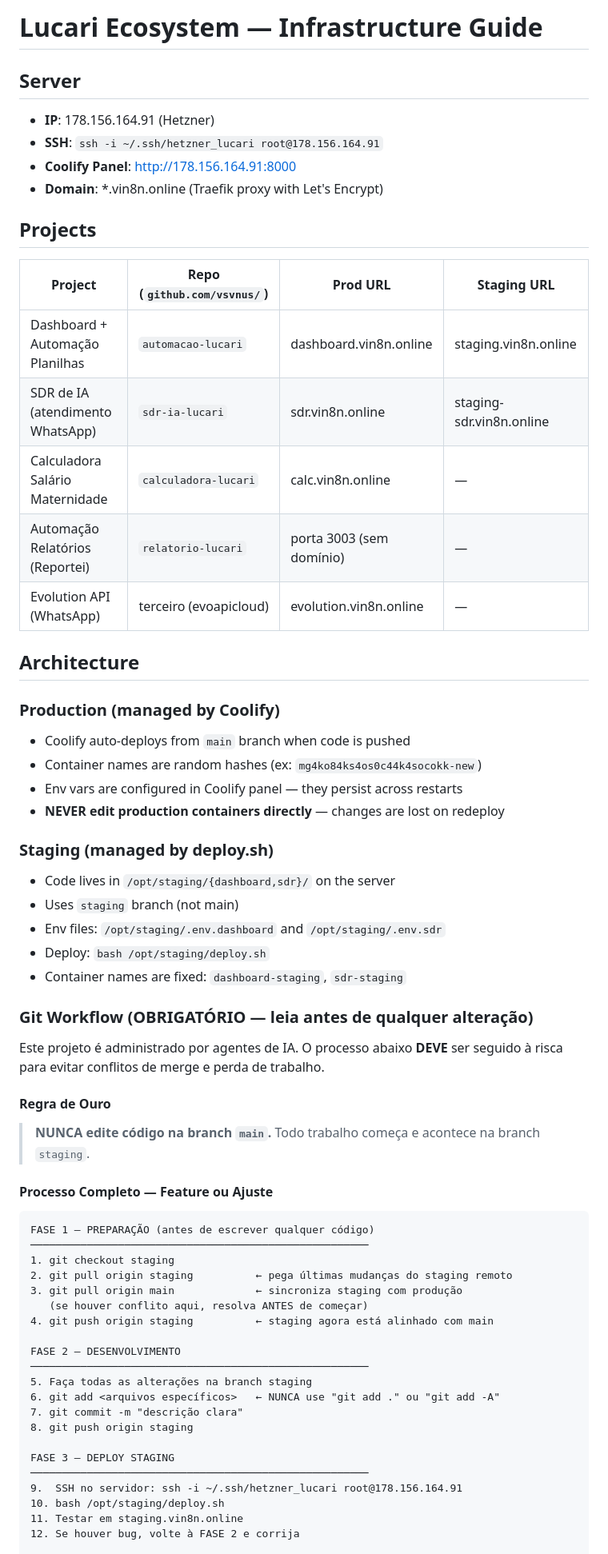
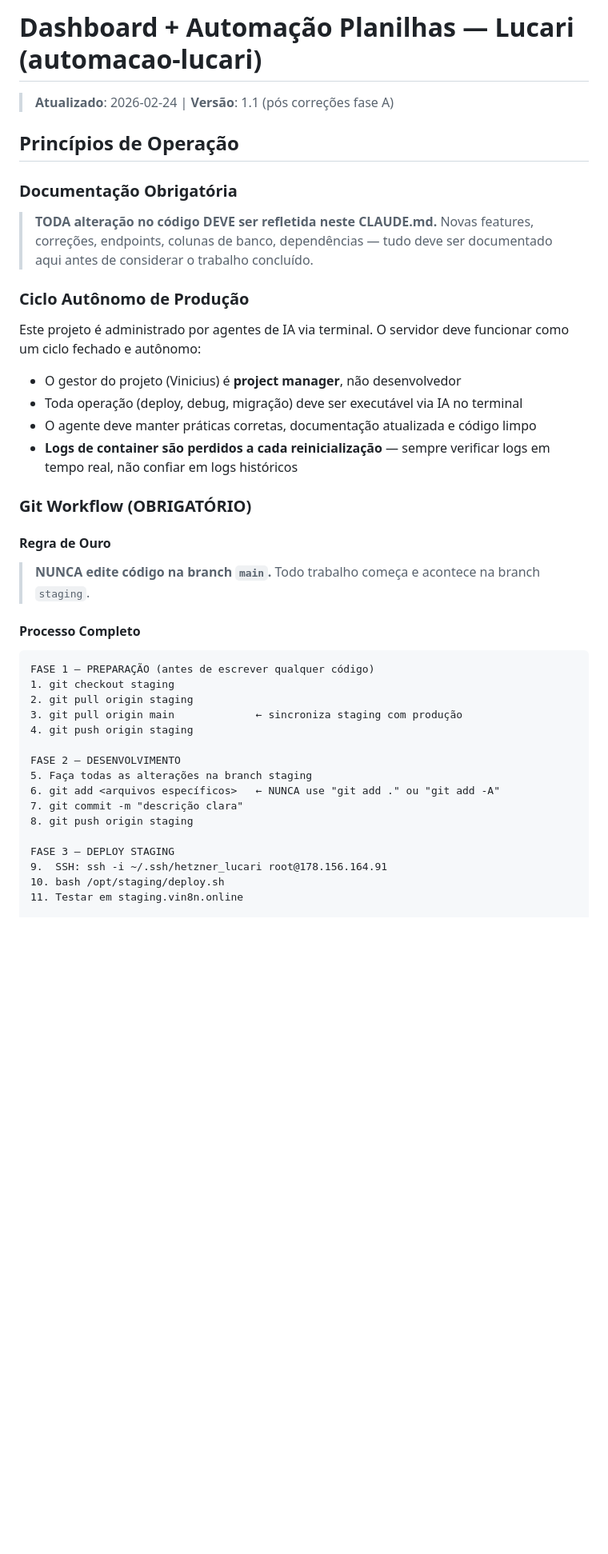
Before and after one commit to vsvnus/automacao-lucari, a Markdown page: CLAUDE.md, the part around one of its changes. Shown at 80% size. GitHub-like rendering; blank space fills up the shorter version.

````diff
--- a/CLAUDE.md
+++ b/CLAUDE.md
@@ -1,66 +1,42 @@
-# Lucari Ecosystem — Infrastructure Guide
+# Dashboard + Automação Planilhas — Lucari (automacao-lucari)
 
-## Server
-- **IP**: 178.156.164.91 (Hetzner)
-- **SSH**: `ssh -i ~/.ssh/hetzner_lucari root@178.156.164.91`
-- **Coolify Panel**: http://178.156.164.91:8000
-- **Domain**: *.vin8n.online (Traefik proxy with Let's Encrypt)
+> **Atualizado**: 2026-02-24 | **Versão**: 1.1 (pós correções fase A)
 
-## Projects
+## Princípios de Operação
 
-| Project | Repo (`github.com/vsvnus/`) | Prod URL | Staging URL |
-|---------|----------------------------|----------|-------------|
-| Dashboard + Automação Planilhas | `automacao-lucari` | dashboard.vin8n.online | staging.vin8n.online |
-| SDR de IA (atendimento WhatsApp) | `sdr-ia-lucari` | sdr.vin8n.online | staging-sdr.vin8n.online |
-| Calculadora Salário Maternidade | `calculadora-lucari` | calc.vin8n.online | — |
-| Automação Relatórios (Reportei) | `relatorio-lucari` | porta 3003 (sem domínio) | — |
-| Evolution API (WhatsApp) | terceiro (evoapicloud) | evolution.vin8n.online | — |
+### Documentação Obrigatória
+> **TODA alteração no código DEVE ser refletida neste CLAUDE.md.** Novas features, correções, endpoints, colunas de banco, dependências — tudo deve ser documentado aqui antes de considerar o trabalho concluído.
 
-## Architecture
+### Ciclo Autônomo de Produção
+Este projeto é administrado por agentes de IA via terminal. O servidor deve funcionar como um ciclo fechado e autônomo:
+- O gestor do projeto (Vinicius) é **project manager**, não desenvolvedor
+- Toda operação (deploy, debug, migração) deve ser executável via IA no terminal
+- O agente deve manter práticas corretas, documentação atualizada e código limpo
+- **Logs de container são perdidos a cada reinicialização** — sempre verificar logs em tempo real, não confiar em logs históricos
 
-### Production (managed by Coolify)
-- Coolify auto-deploys from `main` branch when code is pushed
-- Container names are random hashes (ex: `mg4ko84ks4os0c44k4socokk-new`)
-- Env vars are configured in Coolify panel — they persist across restarts
-- **NEVER edit production containers directly** — changes are lost on redeploy
-
-### Staging (managed by deploy.sh)
-- Code lives in `/opt/staging/{dashboard,sdr}/` on the server
-- Uses `staging` branch (not main)
-- Env files: `/opt/staging/.env.dashboard` and `/opt/staging/.env.sdr`
-- Deploy: `bash /opt/staging/deploy.sh`
-- Container names are fixed: `dashboard-staging`, `sdr-staging`
-
-### Git Workflow (OBRIGATÓRIO — leia antes de qualquer alteração)
-
-Este projeto é administrado por agentes de IA. O processo abaixo **DEVE** ser seguido à risca para evitar conflitos de merge e perda de trabalho.
+### Git Workflow (OBRIGATÓRIO)
 
 #### Regra de Ouro
 > **NUNCA edite código na branch `main`.** Todo trabalho começa e acontece na branch `staging`.
 
-#### Processo Completo — Feature ou Ajuste
+#### Processo Completo
 
 ```
 FASE 1 — PREPARAÇÃO (antes de escrever qualquer código)
-──────────────────────────────────────────────────────
 1. git checkout staging
-2. git pull origin staging          ← pega últimas mudanças do staging remoto
+2. git pull origin staging
 3. git pull origin main             ← sincroniza staging com produção
-   (se houver conflito aqui, resolva ANTES de começar)
-4. git push origin staging          ← staging agora está alinhado com main
+4. git push origin staging
 
 FASE 2 — DESENVOLVIMENTO
-──────────────────────────────────────────────────────
 5. Faça todas as alterações na branch staging
 6. git add <arquivos específicos>   ← NUNCA use "git add ." ou "git add -A"
 7. git commit -m "descrição clara"
 8. git push origin staging
 
 FASE 3 — DEPLOY STAGING
-──────────────────────────────────────────────────────
-9.  SSH no servidor: ssh -i ~/.ssh/hetzner_lucari root@178.156.164.91
+9.  SSH: ssh -i ~/.ssh/hetzner_lucari root@178.156.164.91
 10. bash /opt/staging/deploy.sh
 11. Testar em staging.vin8n.online
-12. Se houver bug, volte à FASE 2 e corrija
 
 FASE 4 — PROMOÇÃO PARA PRODUÇÃO
````
Also changed, not shown: other parts of CLAUDE.md (+85 -78 lines).
